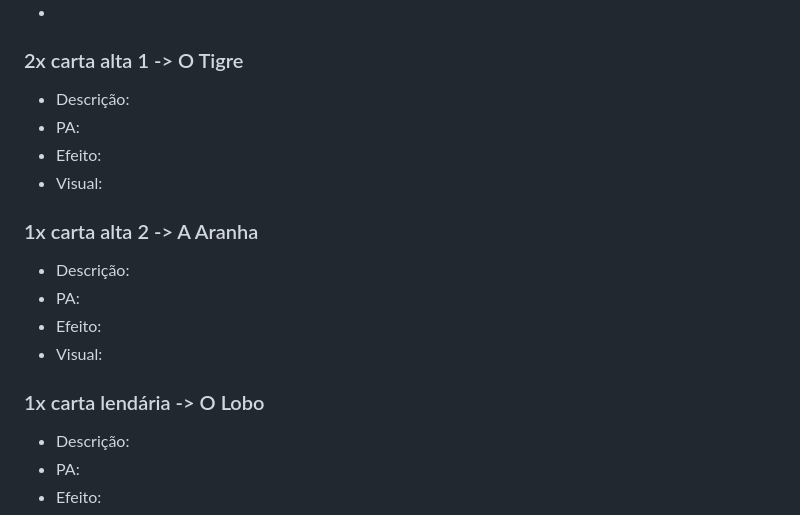
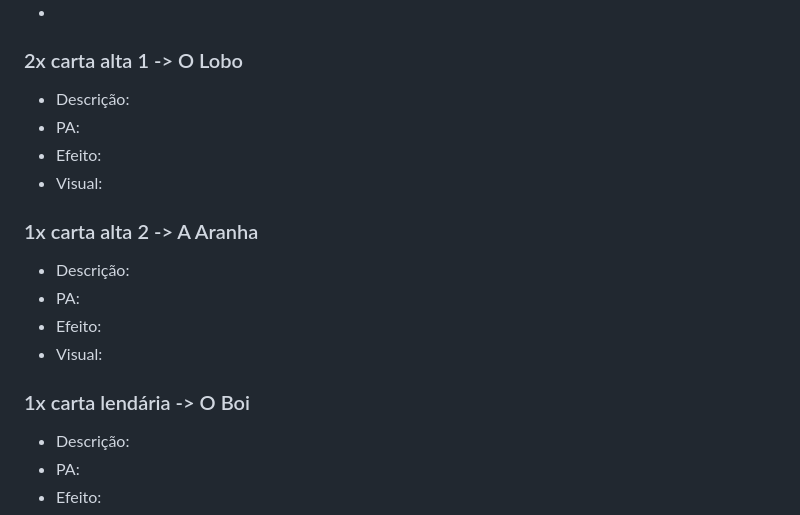
Before and after one commit to feiracardgame/cyberduel, a Markdown page: Cartas e boosters.md, the part around the change. Drawn GitHub-style.

Commit message:
Rename cards from 'O Tigre' to 'O Lobo' and 'O Lobo' to 'O Boi'

```diff
--- a/Cartas e boosters.md
+++ b/Cartas e boosters.md
@@ -176,7 +176,7 @@ Aprendizado Supervisionado → Depois de milhões de horas marcando "Resposta B"
 * Efeito:
 * Visual:
 *
-### 2x carta alta 1 -> O Tigre
+### 2x carta alta 1 -> O Lobo
 
 * Descrição:
 * PA:
@@ -192,7 +192,7 @@ Aprendizado Supervisionado → Depois de milhões de horas marcando "Resposta B"
 * Visual:
 
 
-### 1x carta lendária -> O Lobo
+### 1x carta lendária -> O Boi
 
 * Descrição:
 * PA:
```
